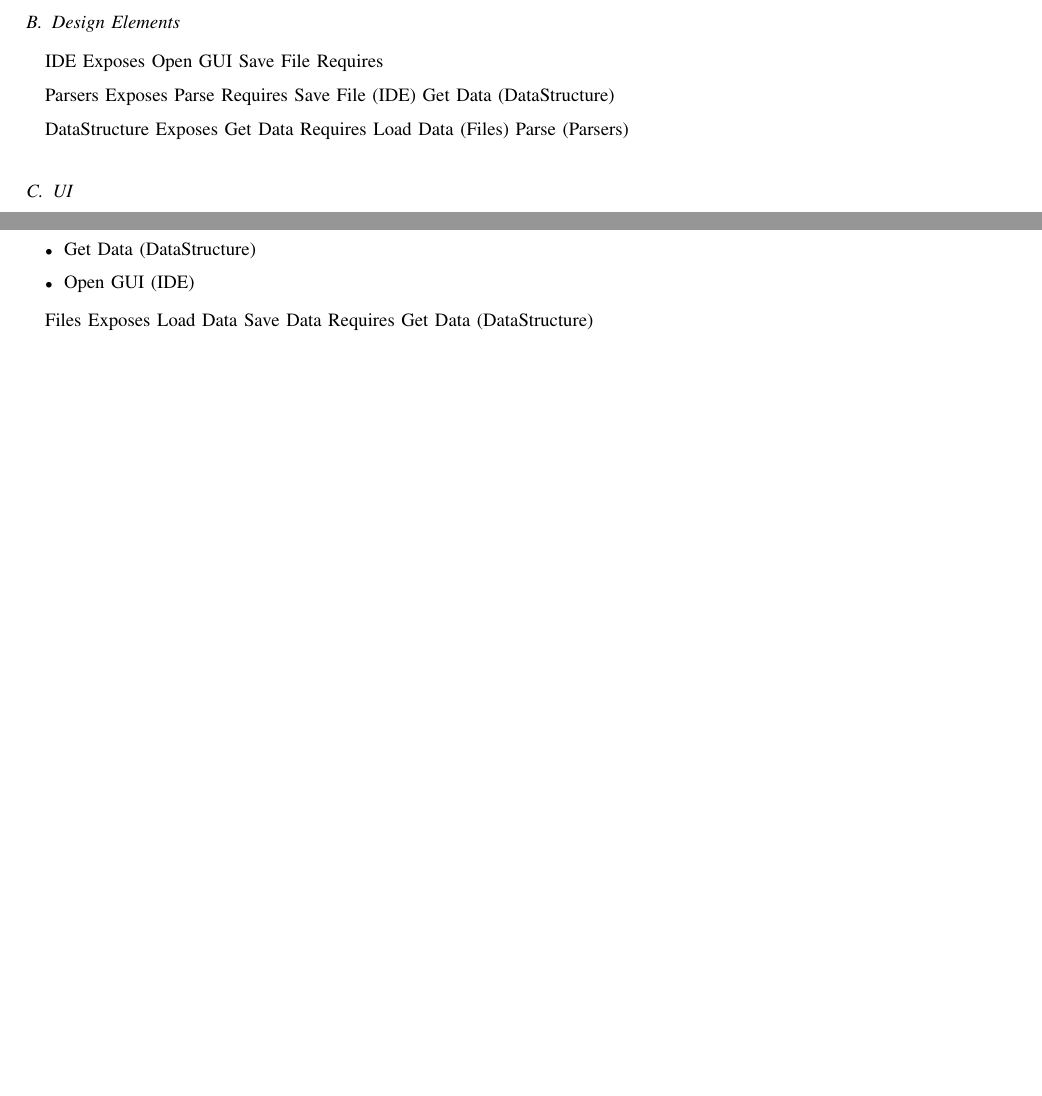
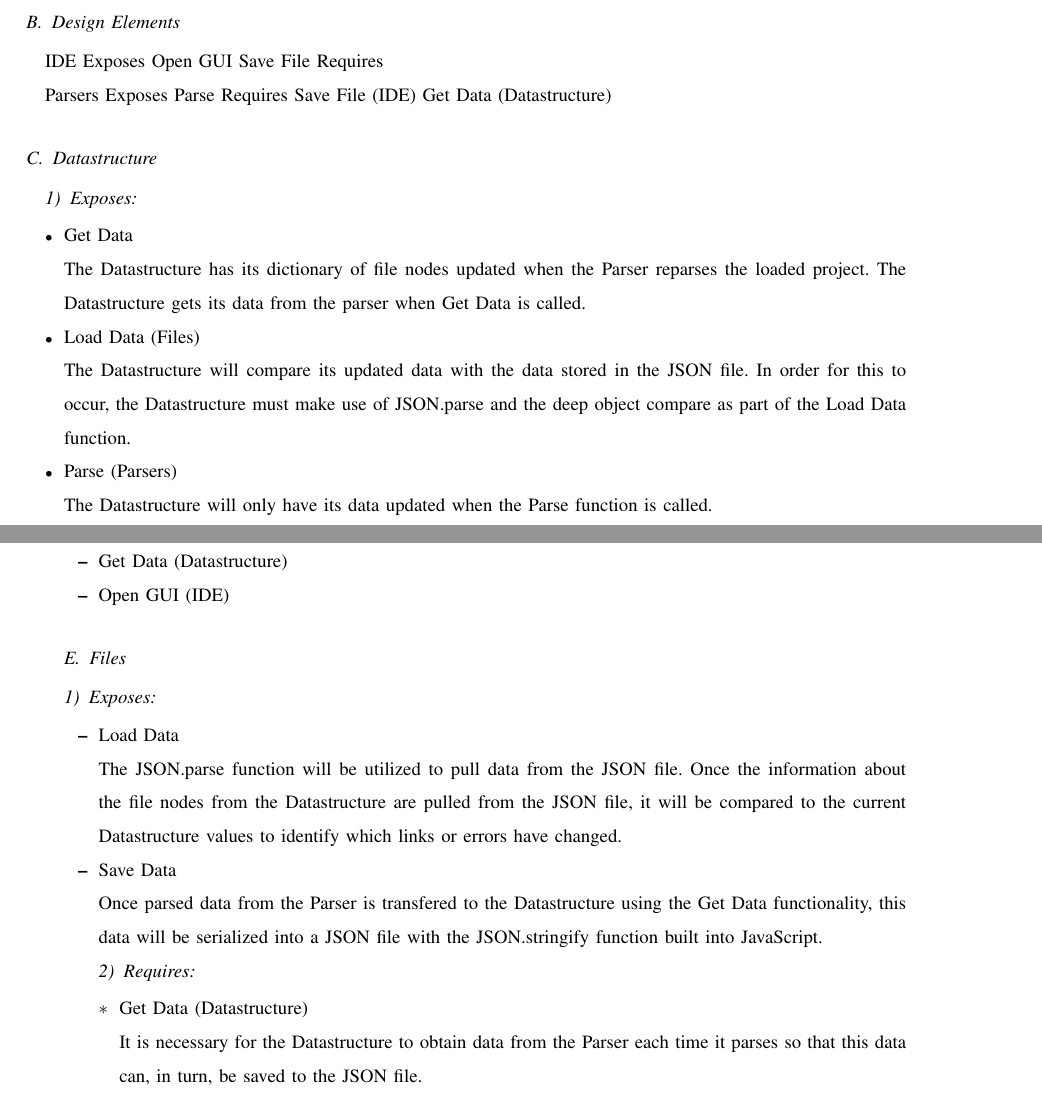
Before and after one commit to slichlyter12/Postal, a LaTeX paper (DesignDocument/design.tex): two parts of pages 9 and 10 of 11 before the commit and two parts of pages 9 and 11 of 12 after it, joined at a grey line, cut so that both start at the same text, the shorter picture padded with empty space. Compiled offline with pdfLaTeX; a missing font is replaced by an installed copy or a similar font; a LaTeX package or settings file that is missing is left out.

Commit message:
Added interface for data handler and files

```diff
--- a/DesignDocument/design.tex
+++ b/DesignDocument/design.tex
@@ -370,15 +370,23 @@ functionality.
 			Parse
 		Requires
 			Save File (IDE)
-			Get Data (DataStructure)
+			Get Data (Datastructure)
 
-	DataStructure
-		Exposes
-			Get Data
-		Requires
-			Load Data (Files)
-			Parse (Parsers)
-
+\subsection{Datastructure}
+		\subsubsection{Exposes}
+		\begin{itemize}
+			\item Get Data
+			\\
+			The Datastructure has its dictionary of file nodes updated when the Parser reparses the loaded project.
+			The Datastructure gets its data from the parser when Get Data is called.
+		\subsubsection{Requires}
+			\item Load Data (Files)
+			\\
+			The Datastructure will compare its updated data with the data stored in the JSON file.
+			In order for this to occur, the Datastructure must make use of JSON.parse and the deep object compare as part of the Load Data function.
+			\item Parse (Parsers)
+			\\
+			The Datastructure will only have its data updated when the Parse function is called.
 \subsection{UI}
 		\subsubsection{Exposes}
 		\begin{itemize}
@@ -395,16 +403,25 @@ functionality.
 		\includegraphics{UIMockupEPS}
 		\subsubsection{Requires}
 		\begin{itemize}
-			\item Get Data (DataStructure)
+			\item Get Data (Datastructure)
 			\item Open GUI (IDE)
 		\end{itemize}
 
-	Files
-		Exposes
-			Load Data
-			Save Data
-		Requires
-			Get Data (DataStructure)
+	\subsection{Files}
+		\subsubsection{Exposes}
+		\begin{itemize}
+			\item Load Data
+			\\
+			The JSON.parse function will be utilized to pull data from the JSON file.
+			Once the information about the file nodes from the Datastructure are pulled from the JSON file, it will be compared to the current Datastructure values to identify which links or errors have changed.
+			\item Save Data
+			\\
+			Once parsed data from the Parser is transfered to the Datastructure using the Get Data functionality, this data will be serialized into a JSON file with the JSON.stringify function built into JavaScript.
+		\subsubsection{Requires}
+		\begin{itemize}
+			\item Get Data (Datastructure)
+			\\
+			It is necessary for the Datastructure to obtain data from the Parser each time it parses so that this data can, in turn, be saved to the JSON file.
 
 
 % Annex A  Bibliography
```
